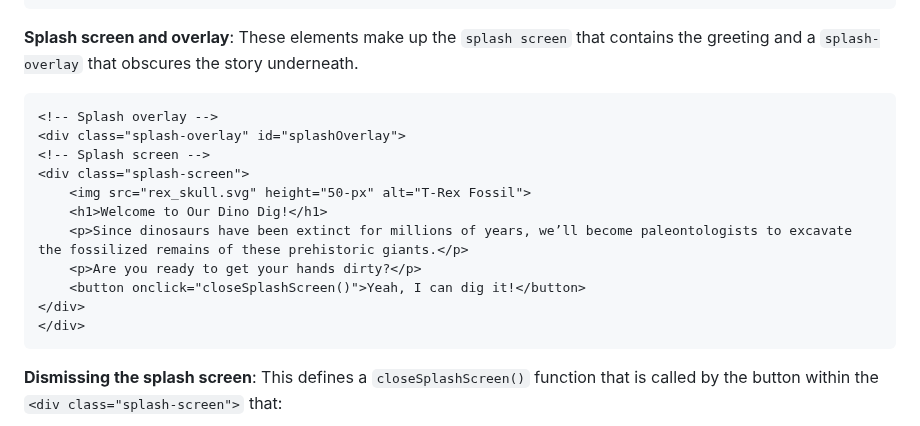
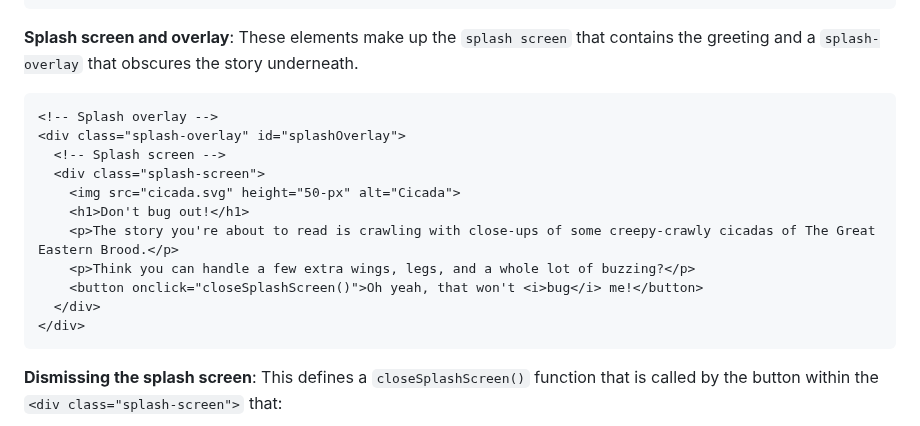
Before and after one commit to Esri/storymaps-script-embed-examples, a Markdown page: splash-page/README.md, the part around the change. Rendered like a GitHub page.

Commit message:
update splash screen readme

````diff
--- a/splash-page/README.md
+++ b/splash-page/README.md
@@ -28,14 +28,14 @@ Implementing a splash screen involves:
 ```html
 <!-- Splash overlay -->
 <div class="splash-overlay" id="splashOverlay">
-<!-- Splash screen -->
-<div class="splash-screen">
-    <img src="rex_skull.svg" height="50-px" alt="T-Rex Fossil">
-    <h1>Welcome to Our Dino Dig!</h1>
-    <p>Since dinosaurs have been extinct for millions of years, we’ll become paleontologists to excavate the fossilized remains of these prehistoric giants.</p>
-    <p>Are you ready to get your hands dirty?</p>
-    <button onclick="closeSplashScreen()">Yeah, I can dig it!</button>
-</div>
+  <!-- Splash screen -->
+  <div class="splash-screen">
+    <img src="cicada.svg" height="50-px" alt="Cicada">
+    <h1>Don't bug out!</h1>
+    <p>The story you're about to read is crawling with close-ups of some creepy-crawly cicadas of The Great Eastern Brood.</p>
+    <p>Think you can handle a few extra wings, legs, and a whole lot of buzzing?</p>
+    <button onclick="closeSplashScreen()">Oh yeah, that won't <i>bug</i> me!</button>
+  </div>
 </div>
 ```
 
````
